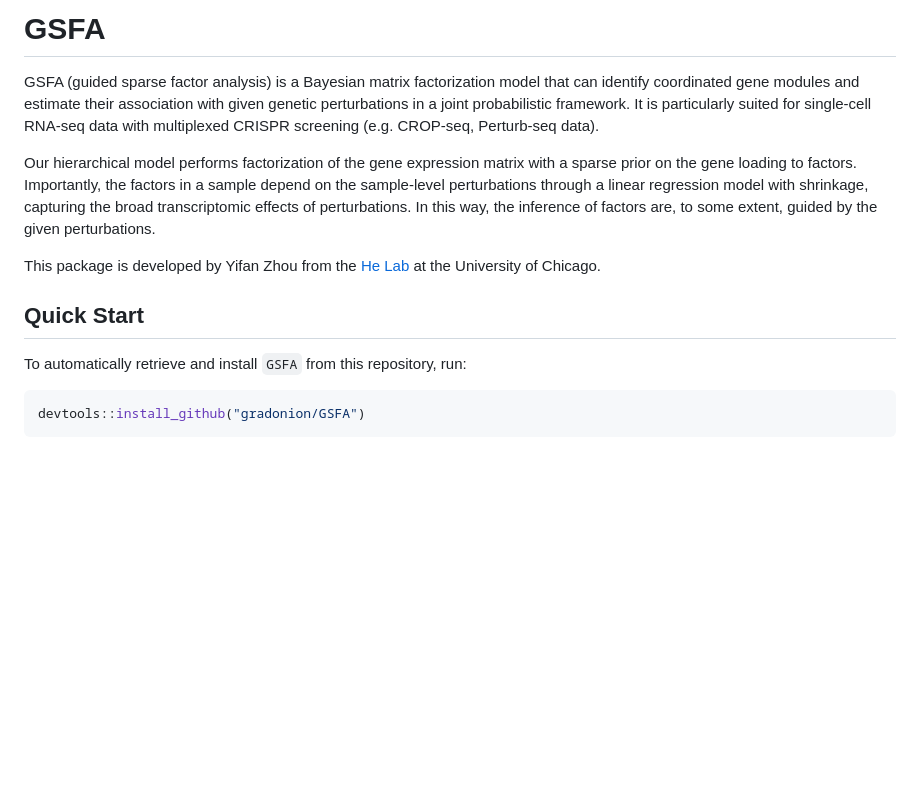
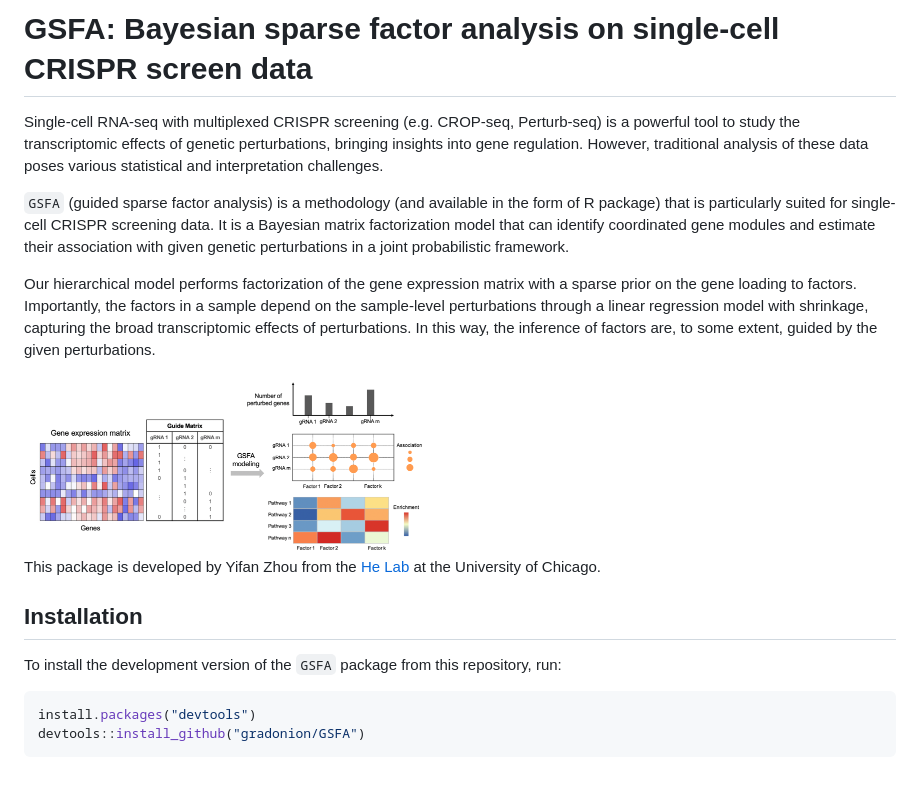
Before and after one commit to xinhe-lab/GSFA, a Markdown page: README.md, the part around the change. GitHub-like rendering; pictures changed too: man/figures/schematic.png (added); blank space fills up the shorter version.

````diff
--- a/README.md
+++ b/README.md
@@ -1,10 +1,15 @@
-# GSFA
+# GSFA: Bayesian sparse factor analysis on single-cell CRISPR screen data
 
-GSFA (guided sparse factor analysis) is a Bayesian matrix factorization model
+Single-cell RNA-seq with multiplexed CRISPR screening (e.g. CROP-seq, Perturb-seq)
+is a powerful tool to study the transcriptomic effects of genetic perturbations,
+bringing insights into gene regulation. However, traditional analysis of these data
+poses various statistical and interpretation challenges.
+
+`GSFA` (guided sparse factor analysis) is a methodology (and available in the form of R package)
+that is particularly suited for single-cell CRISPR screening data.
+It is a Bayesian matrix factorization model
 that can identify coordinated gene modules and estimate their association with
-given genetic perturbations in a joint probabilistic framework. It is particularly
-suited for single-cell RNA-seq data with multiplexed CRISPR screening (e.g. CROP-seq,
-Perturb-seq data).
+given genetic perturbations in a joint probabilistic framework.
 
 Our hierarchical model performs factorization of the gene expression matrix with
 a sparse prior on the gene loading to factors. Importantly, the factors in a sample
@@ -12,13 +17,17 @@ depend on the sample-level perturbations through a linear regression model with
 capturing the broad transcriptomic effects of perturbations. In this way, the inference
 of factors are, to some extent, guided by the given perturbations.
 
+<img src="man/figures/schematic.png" align="middle" alt="" width="400" />
+
 This package is developed by Yifan Zhou from the
 [He Lab](http://xinhelab.org) at the University of Chicago.
 
-## Quick Start
 
-To automatically retrieve and install `GSFA` from this repository, run:
+## Installation
+
+To install the development version of the `GSFA` package from this repository, run:
 
 ```R
+install.packages("devtools")
 devtools::install_github("gradonion/GSFA")
 ```
````
Also changed, not shown: 1 other file.
